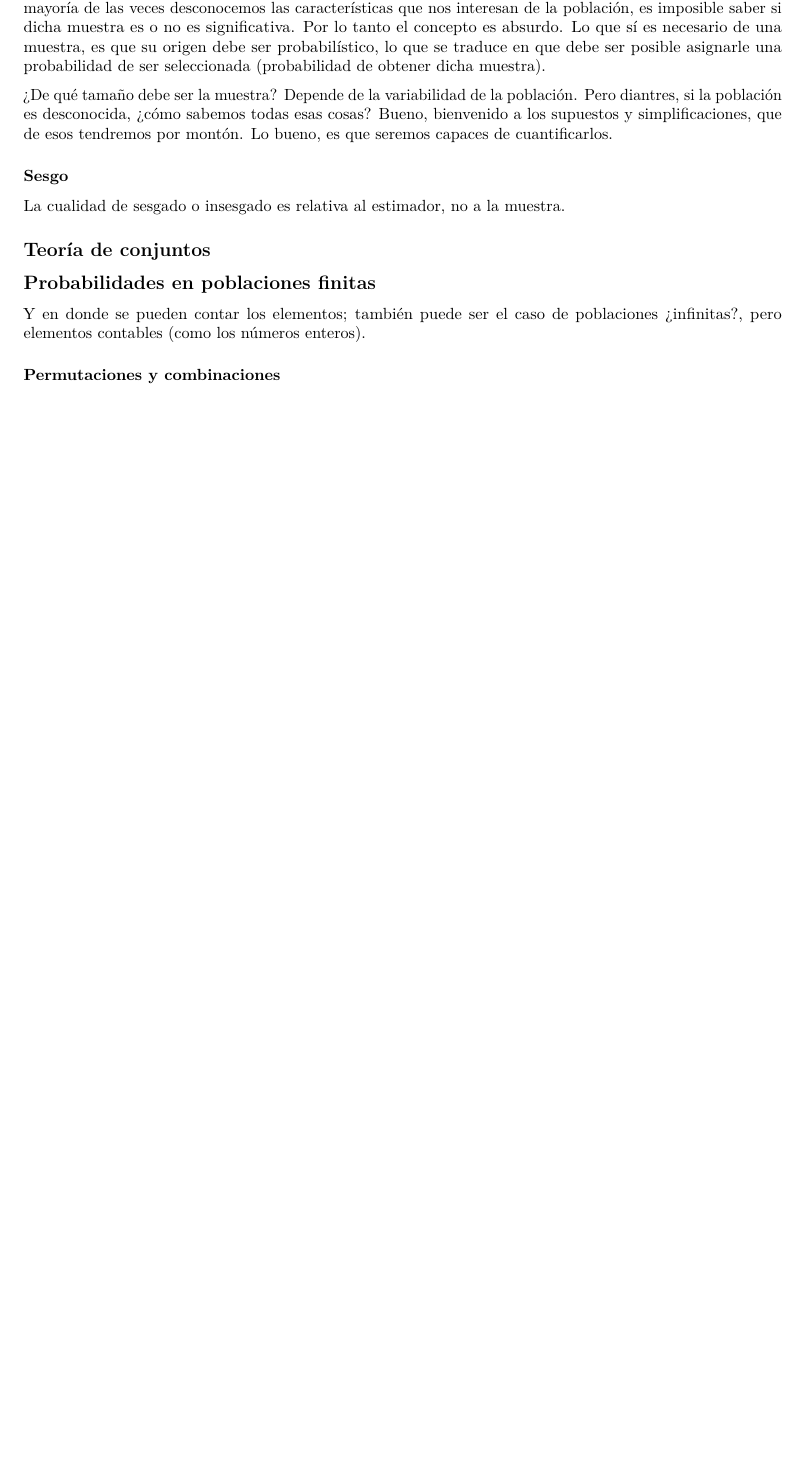
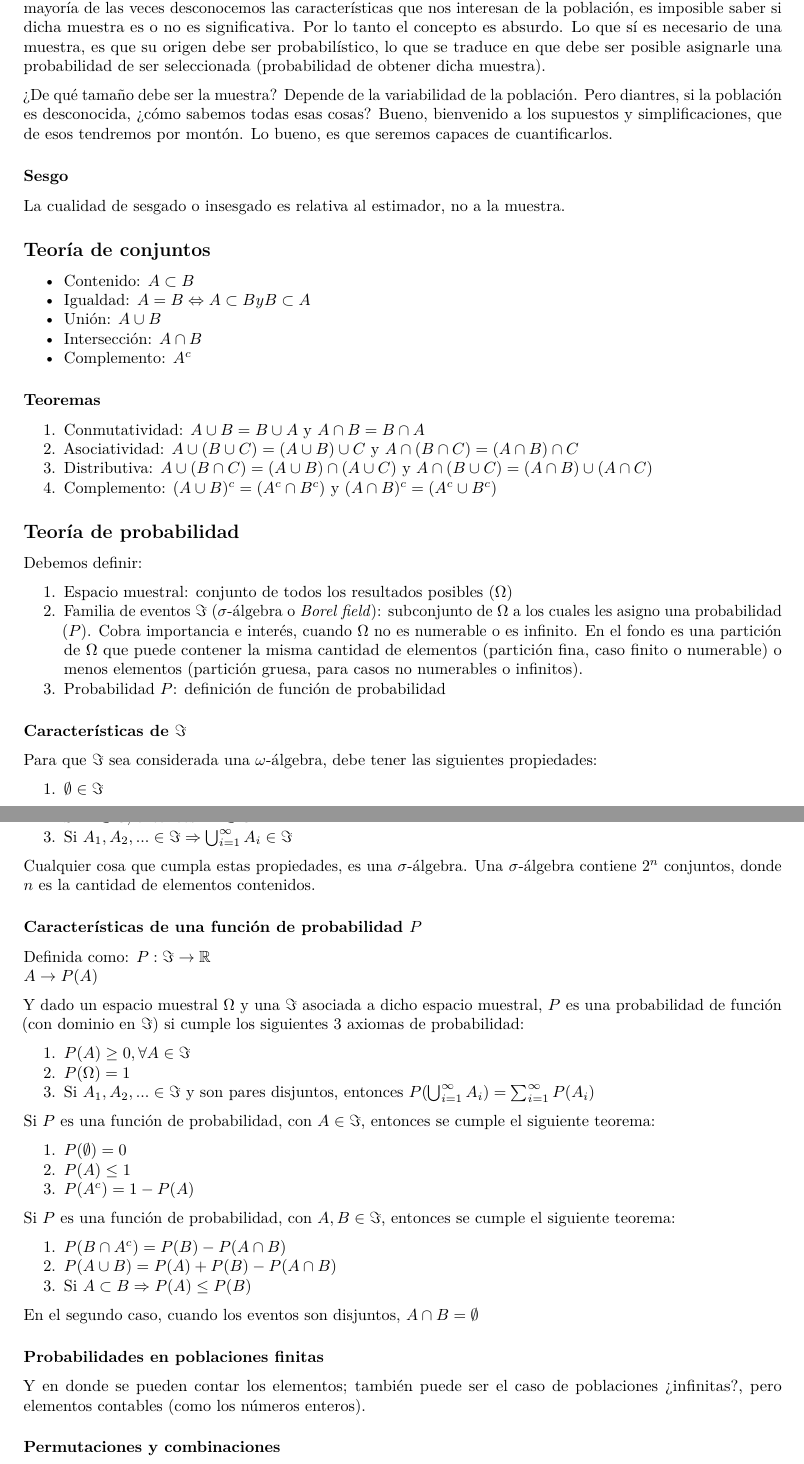
Before and after one commit to alvaroparedesl/web-stats, an R Markdown document (02-probabilidad.Rmd): part of page 1 of 3 before the commit and two parts of pages 1 and 2 of 4 after it, the two joined at a grey line, cut so that both start at the same text, the shorter picture padded with empty space. Rendered offline with R 4.5, knitr and Pandoc, then LaTeX, with nearby package versions.

Commit message:
complemento de probabilidades

```diff
--- a/02-probabilidad.Rmd
+++ b/02-probabilidad.Rmd
@@ -26,5 +26,31 @@ La cualidad de sesgado o insesgado es relativa al estimador, no a la muestra.
 
 ## Teoría de conjuntos {#tconjuntos-2}
 
+* Contenido: $A \subset B$
+* Igualdad: $A = B \Leftrightarrow A \subset B y B \subset A$
+* Unión: $A \cup B$
+* Intersección: $A \cap B$
+* Complemento: $A^c$
 
-## Probabilidades en poblaciones finitas
+### Teoremas
+
+1. Conmutatividad: $A \cup B = B \cup A$ y $A \cap B = B \cap A$
+2. Asociatividad: $A \cup (B \cup C) = (A \cup B) \cup C$ y $A \cap (B \cap C) = (A \cap B) \cap C$
+3. Distributiva: $A \cup (B \cap C) = (A \cup B) \cap (A \cup C)$ y $A \cap (B \cup C) = (A \cap B) \cup (A \cap C)$
+4. Complemento: $(A \cup B)^c = (A^c \cap B^c)$ y $(A \cap B)^c = (A^c \cup B^c)$
+
+
+## Teoría de probabilidad
+
+Debemos definir:
+
+1. Espacio muestral: conjunto de todos los resultados posibles ($\Omega$)
+2. Familia de eventos $\Im$ ($\sigma$-álgebra o *Borel field*): subconjunto de $\Omega$ a los cuales les asigno una probabilidad ($P$). Cobra importancia e interés, cuando $\Omega$ no es numerable o es infinito. En el fondo es una partición de $\Omega$ que puede contener la misma cantidad de elementos (partición fina, caso finito o numerable) o menos elementos (partición gruesa, para casos no numerables o infinitos).
+3. Probabilidad $P$: definición de función de probabilidad
+
+
+### Características de $\Im$
+
+Para que $\Im$ sea considerada una $\omega$-álgebra, debe tener las siguientes propiedades:
+
+1. $\emptyset \in \Im$
@@ -31,3 +58,39 @@ La cualidad de sesgado o insesgado es relativa al estimador, no a la muestra.
+3. Si $A_1, A_2, ... \in \Im 	\Rightarrow \bigcup_{i=1}^\infty A_i \in \Im$
+
+Cualquier cosa que cumpla estas propiedades, es una $\sigma$-álgebra. Una $\sigma$-álgebra contiene $2^n$ conjuntos, donde $n$ es la cantidad de elementos contenidos.
+
+
+### Características de una función de probabilidad $P$
+
+Definida como:
+$P: \Im \rightarrow \mathbb{R} \\$
+$A \rightarrow P(A)$
+
+Y dado un espacio muestral $\Omega$ y una $\Im$ asociada a dicho espacio muestral, $P$ es una probabilidad de función (con dominio en $\Im$) si cumple los siguientes 3 axiomas de probabilidad:
+
+1. $P(A) \ge 0, \forall A \in \Im$
+2. $P(\Omega) = 1$
+3. Si $A_1, A_2, ... \in \Im$ y son pares disjuntos, entonces $P(\bigcup_{i=1}^\infty A_i) = \sum_{i=1}^\infty P(A_i)$
+
+
+Si $P$ es una función de probabilidad, con $A \in \Im$, entonces se cumple el siguiente teorema:
+
+1. $P(\emptyset) = 0$
+2. $P(A) \leq 1$
+3. $P(A^c) = 1- P(A)$
+
+
+Si $P$ es una función de probabilidad, con $A,B \in \Im$, entonces se cumple el siguiente teorema:
+
+1. $P(B \cap A^c) = P(B) - P(A \cap B)$
+2. $P(A \cup B) = P(A) + P(B) - P(A \cap B)$
+3. Si $A \subset B \Rightarrow P(A) \leq P(B)$
+
+
+En el segundo caso, cuando los eventos son disjuntos, $A \cap B = \emptyset$
+
+
+### Probabilidades en poblaciones finitas
 
 Y en donde se pueden contar los elementos; también puede ser el caso de poblaciones ¿infinitas?, pero elementos contables (como los números enteros).
 
```
Also changed, not shown: 02-probabilidad.Rmd (1 more changed lines).
